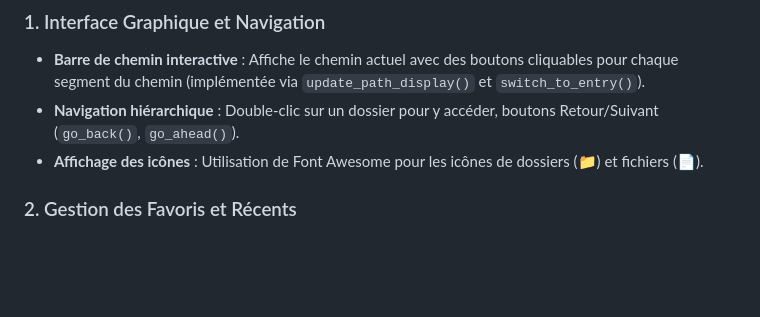
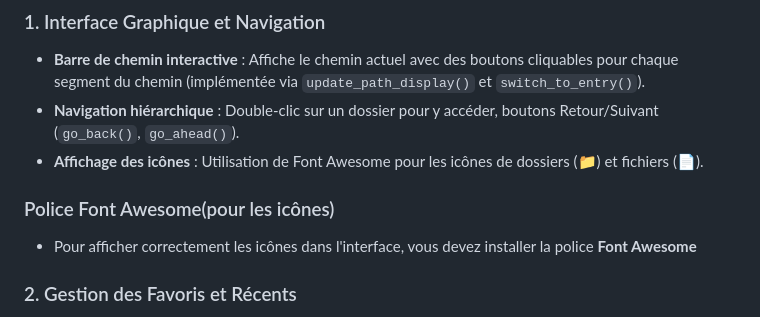
Before and after one commit to Mehdi-ahd/Projet_final, a Markdown page: README.md, the part around the change. Drawn GitHub-style; blank space fills up the shorter version.

```diff
--- a/README.md
+++ b/README.md
@@ -10,7 +10,8 @@
 - **Barre de chemin interactive** : Affiche le chemin actuel avec des boutons cliquables pour chaque segment du chemin (implémentée via `update_path_display()` et `switch_to_entry()`).
 - **Navigation hiérarchique** : Double-clic sur un dossier pour y accéder, boutons Retour/Suivant (`go_back()`, `go_ahead()`).
 - **Affichage des icônes** : Utilisation de Font Awesome pour les icônes de dossiers (📁) et fichiers (📄).
-
+### Police Font Awesome(pour les icônes)
+- Pour afficher correctement les icônes dans l'interface, vous devez installer la police **Font Awesome**
 ### 2. Gestion des Favoris et Récents
 - **Marquage des favoris** : Ajout/suppression via le menu contextuel (`add_to_favorites()`, `delete_favorites()`).
 - **Affichage des favoris** : Section dédiée avec accès direct aux éléments (`show_favorites()`).
```
